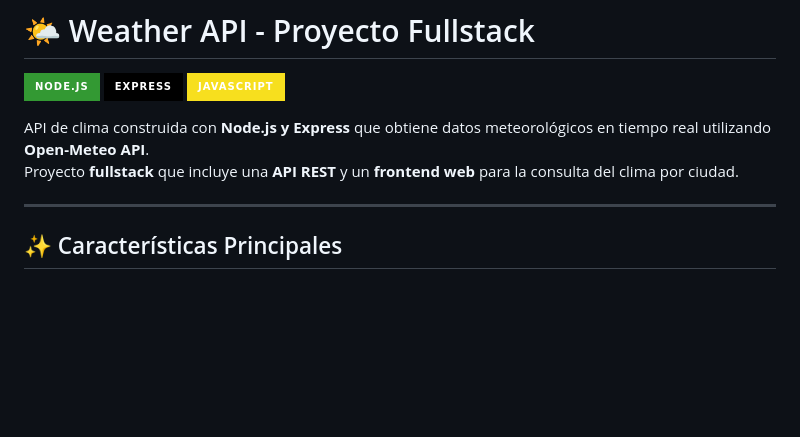
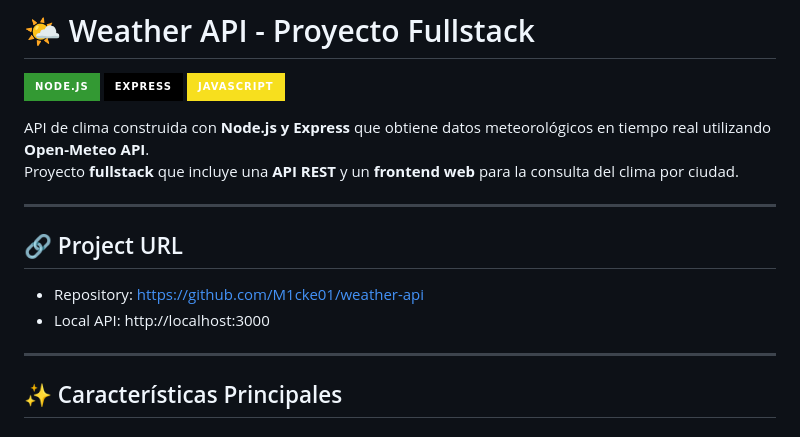
Before and after one commit to M1cke01/weather-api, a Markdown page: README.md, the part around the change. Drawn GitHub-style; badges without logos; blank space fills up the shorter version.

Commit message:
Update README with project URL and formatting
Added project URL and improved formatting.

```diff
--- a/README.md
+++ b/README.md
@@ -6,6 +6,13 @@
 
 API de clima construida con **Node.js y Express** que obtiene datos meteorológicos en tiempo real utilizando **Open-Meteo API**.
 Proyecto **fullstack** que incluye una **API REST** y un **frontend web** para la consulta del clima por ciudad.
+
+---
+
+## 🔗 Project URL
+
+- Repository: https://github.com/M1cke01/weather-api
+- Local API: http://localhost:3000
 
 ---
 
```
